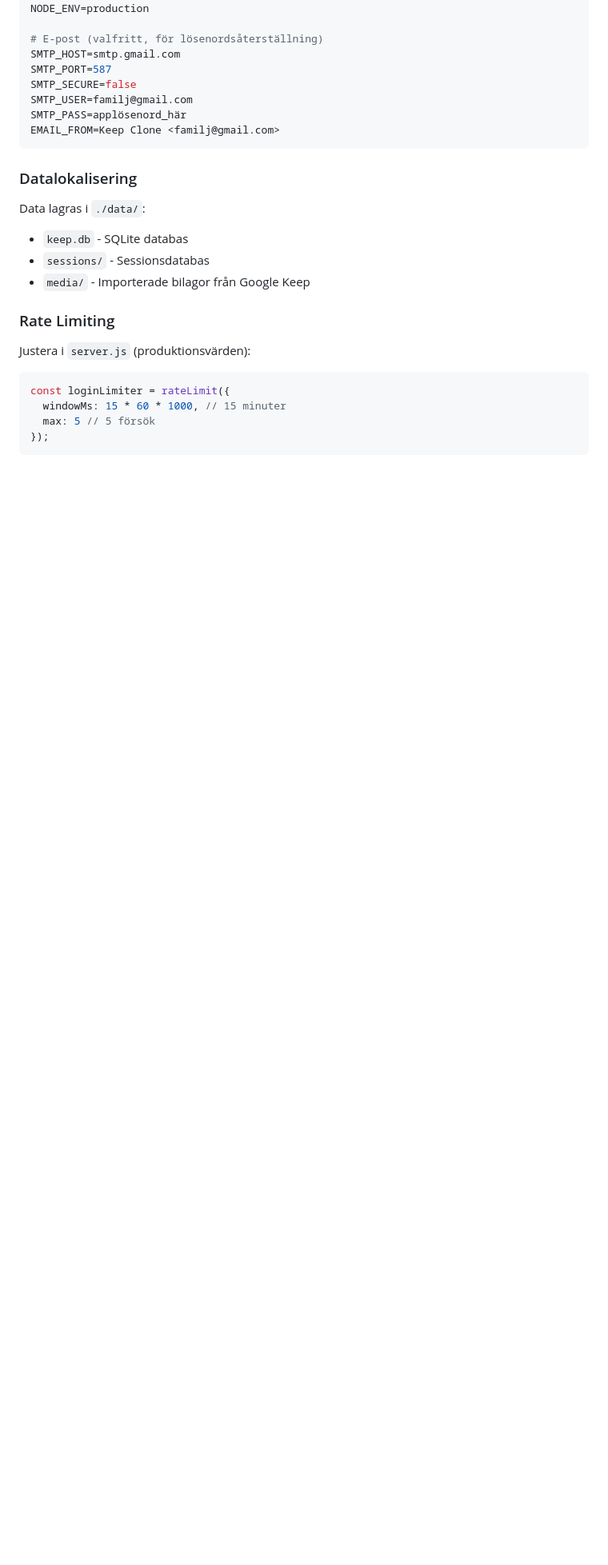
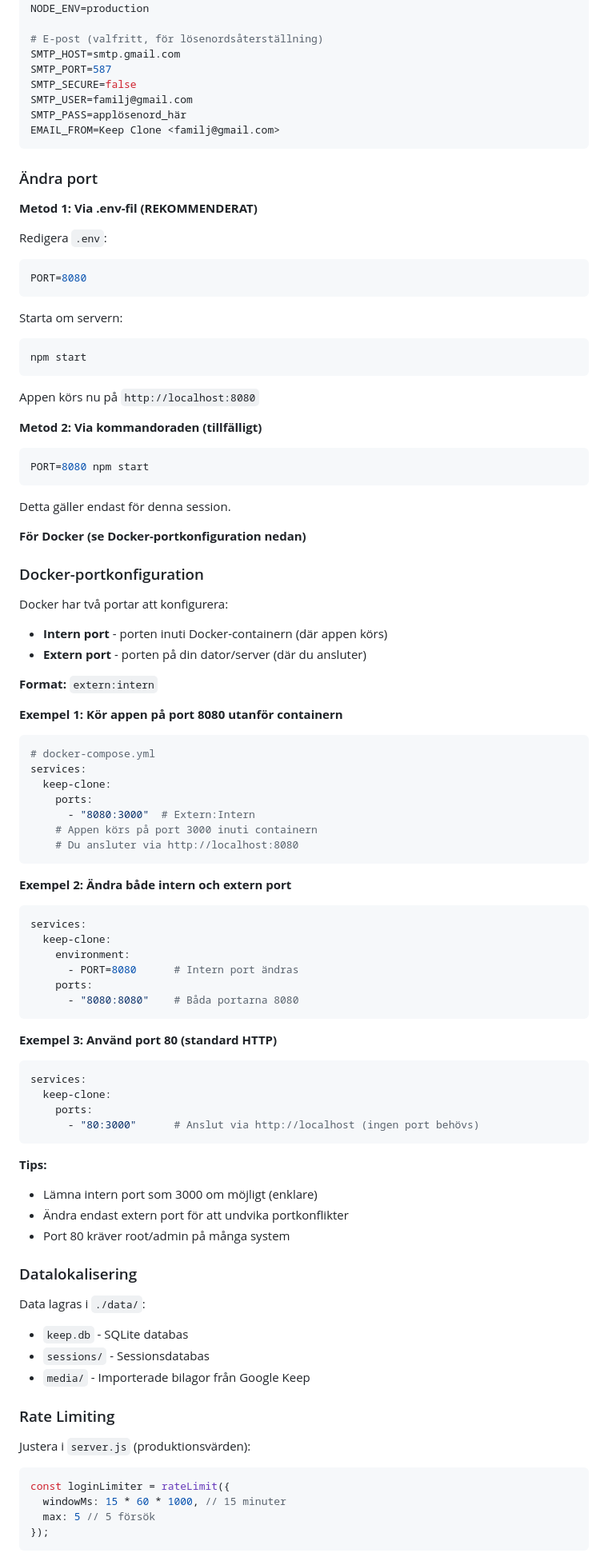
Before and after one commit to cgillinger/keep, a Markdown page: README.md, the part around one of its changes. Shown at 80% size. GitHub-like rendering; blank space fills up the shorter version.

Commit message:
Förtydliga portkonfiguration i dokumentation
Ny sektion: "Ändra port"
- 3 metoder för att ändra port (.env, kommandorad, temporärt)
- Tydlig rekommendation att använda .env-fil

Ny sektion: "Docker-portkonfiguration"
- Förklara skillnaden mellan intern och extern port
- Format: extern:intern
- 3 praktiska exempel:
  * Olika extern port (8080:3000)
  * Samma båda portar (8080:8080)
  * Standard HTTP port 80 (80:3000)
- Tips om att lämna intern port som 3000

Förbättrad felsökning:
- 3 tydliga alternativ för port-konflikter
- Rekommendera portändring före processdödning

https://claude.ai/code/session_014P4PbQA2xSheirSpPuVPBT

````diff
--- a/README.md
+++ b/README.md
@@ -435,6 +435,74 @@ SMTP_PASS=applösenord_här
 EMAIL_FROM=Keep Clone <familj@gmail.com>
 ```
 
+### Ändra port
+
+**Metod 1: Via .env-fil (REKOMMENDERAT)**
+
+Redigera `.env`:
+```env
+PORT=8080
+```
+
+Starta om servern:
+```bash
+npm start
+```
+
+Appen körs nu på `http://localhost:8080`
+
+**Metod 2: Via kommandoraden (tillfälligt)**
+
+```bash
+PORT=8080 npm start
+```
+
+Detta gäller endast för denna session.
+
+**För Docker (se Docker-portkonfiguration nedan)**
+
+### Docker-portkonfiguration
+
+Docker har två portar att konfigurera:
+- **Intern port** - porten inuti Docker-containern (där appen körs)
+- **Extern port** - porten på din dator/server (där du ansluter)
+
+**Format:** `extern:intern`
+
+**Exempel 1: Kör appen på port 8080 utanför containern**
+```yaml
+# docker-compose.yml
+services:
+  keep-clone:
+    ports:
+      - "8080:3000"  # Extern:Intern
+    # Appen körs på port 3000 inuti containern
+    # Du ansluter via http://localhost:8080
+```
+
+**Exempel 2: Ändra både intern och extern port**
+```yaml
+services:
+  keep-clone:
+    environment:
+      - PORT=8080      # Intern port ändras
+    ports:
+      - "8080:8080"    # Båda portarna 8080
+```
+
+**Exempel 3: Använd port 80 (standard HTTP)**
+```yaml
+services:
+  keep-clone:
+    ports:
+      - "80:3000"      # Anslut via http://localhost (ingen port behövs)
+```
+
+**Tips:**
+- Lämna intern port som 3000 om möjligt (enklare)
+- Ändra endast extern port för att undvika portkonflikter
+- Port 80 kräver root/admin på många system
+
 ### Datalokalisering
 
 Data lagras i `./data/`:
````
Also changed, not shown: other parts of README.md (+14 -2 lines).
